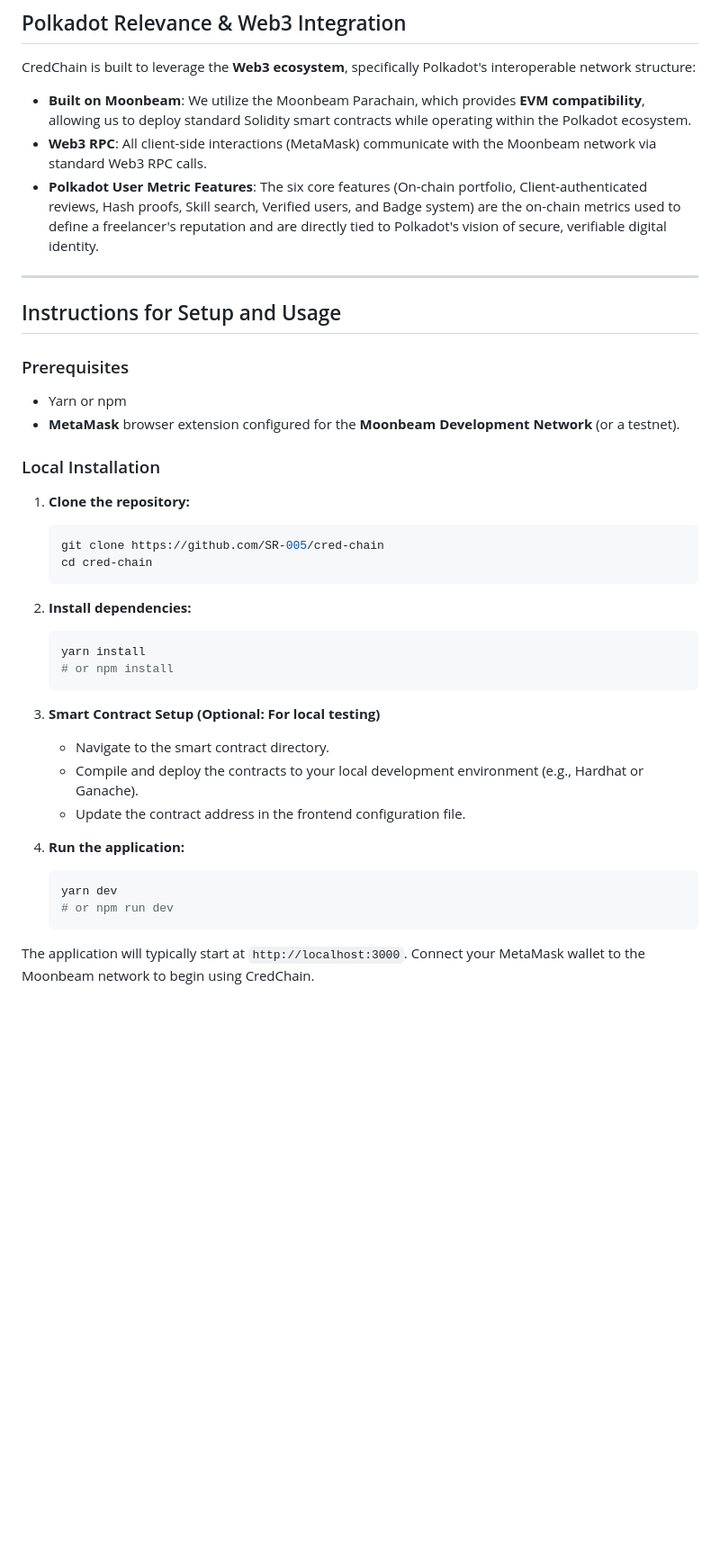
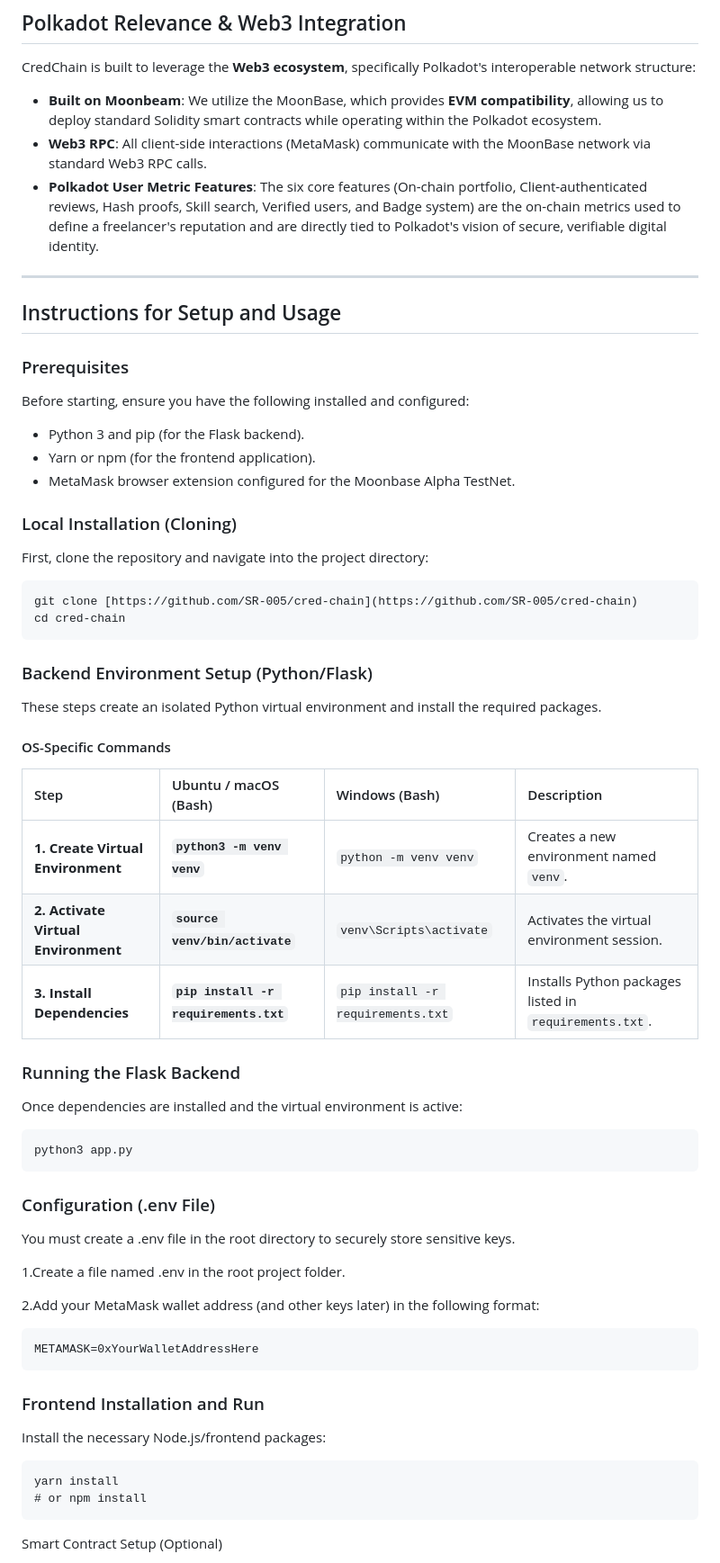
Before and after one commit to Godly-arj/Railway-ticket-, a Markdown page: README.md, the part around the change printed below. Shown: that part at 90% size. GitHub-like rendering; blank space fills up the shorter version.

````diff
--- a/README.md
+++ b/README.md
@@ -81,8 +82,8 @@ The core business logic is managed by the following key functions:
 
 CredChain is built to leverage the **Web3 ecosystem**, specifically Polkadot's interoperable network structure:
 
-* **Built on Moonbeam**: We utilize the Moonbeam Parachain, which provides **EVM compatibility**, allowing us to deploy standard Solidity smart contracts while operating within the Polkadot ecosystem.
-* **Web3 RPC**: All client-side interactions (MetaMask) communicate with the Moonbeam network via standard Web3 RPC calls.
+* **Built on Moonbeam**: We utilize the MoonBase, which provides **EVM compatibility**, allowing us to deploy standard Solidity smart contracts while operating within the Polkadot ecosystem.
+* **Web3 RPC**: All client-side interactions (MetaMask) communicate with the MoonBase network via standard Web3 RPC calls.
 * **Polkadot User Metric Features**: The six core features (On-chain portfolio, Client-authenticated reviews, Hash proofs, Skill search, Verified users, and Badge system) are the on-chain metrics used to define a freelancer's reputation and are directly tied to Polkadot's vision of secure, verifiable digital identity.
 
 ---
@@ -91,33 +92,53 @@ CredChain is built to leverage the **Web3 ecosystem**, specifically Polkadot's i
 
 ### Prerequisites
 
+Before starting, ensure you have the following installed and configured:
+* Python 3 and pip (for the Flask backend).
+* Yarn or npm (for the frontend application).
+* MetaMask browser extension configured for the Moonbase Alpha TestNet.
 
-* Yarn or npm
-* **MetaMask** browser extension configured for the **Moonbeam Development Network** (or a testnet).
+### Local Installation (Cloning)
+First, clone the repository and navigate into the project directory:
+```
+git clone [https://github.com/SR-005/cred-chain](https://github.com/SR-005/cred-chain)
+cd cred-chain
+```
+### Backend Environment Setup (Python/Flask)
 
-### Local Installation
+These steps create an isolated Python virtual environment and install the required packages.
 
-1.  **Clone the repository:**
-    ```bash
-    git clone https://github.com/SR-005/cred-chain
-    cd cred-chain
-    ```
+#### OS-Specific Commands
 
-2.  **Install dependencies:**
-    ```bash
-    yarn install
-    # or npm install
-    ```
+| Step | Ubuntu / macOS (Bash) | Windows (Bash) | Description |
+| :--- | :--- | :--- | :--- |
+| **1. Create Virtual Environment** | **`python3 -m venv venv`** | `python -m venv venv` | Creates a new environment named `venv`. |
+| **2. Activate Virtual Environment** | **`source venv/bin/activate`** | `venv\Scripts\activate` | Activates the virtual environment session. |
+| **3. Install Dependencies** | **`pip install -r requirements.txt`** | `pip install -r requirements.txt` | Installs Python packages listed in `requirements.txt`. |
 
-3.  **Smart Contract Setup (Optional: For local testing)**
-    * Navigate to the smart contract directory.
-    * Compile and deploy the contracts to your local development environment (e.g., Hardhat or Ganache).
-    * Update the contract address in the frontend configuration file.
+### Running the Flask Backend
 
-4.  **Run the application:**
-    ```bash
-    yarn dev
-    # or npm run dev
-    ```
+Once dependencies are installed and the virtual environment is active:
+```
+python3 app.py
+```
+### Configuration (.env File)
 
-The application will typically start at `http://localhost:3000`. Connect your MetaMask wallet to the Moonbeam network to begin using CredChain.
+You must create a .env file in the root directory to securely store sensitive keys.
+
+1.Create a file named .env in the root project folder.
+
+2.Add your MetaMask wallet address (and other keys later) in the following format:
+
+```
+METAMASK=0xYourWalletAddressHere
+```
+### Frontend Installation and Run
+
+Install the necessary Node.js/frontend packages:
+
+```
+yarn install
+# or npm install
+```
+Smart Contract Setup (Optional)
+
````
Also changed, not shown: other parts of README.md (+21 -4 lines).
